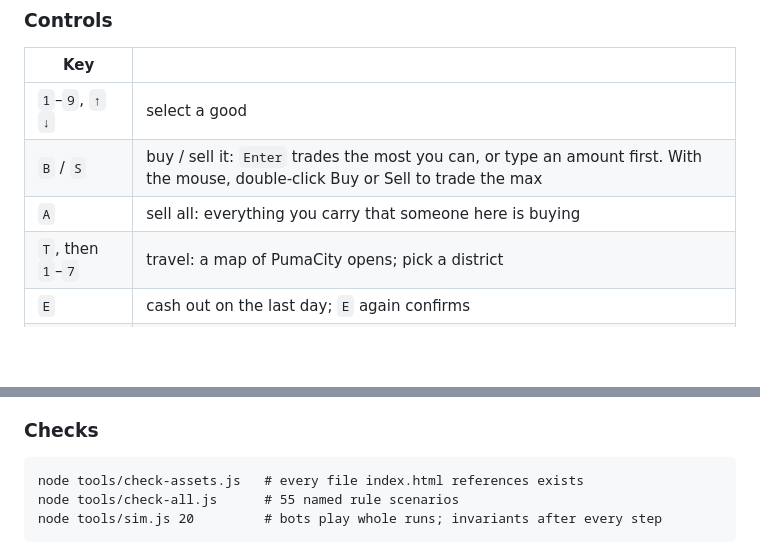
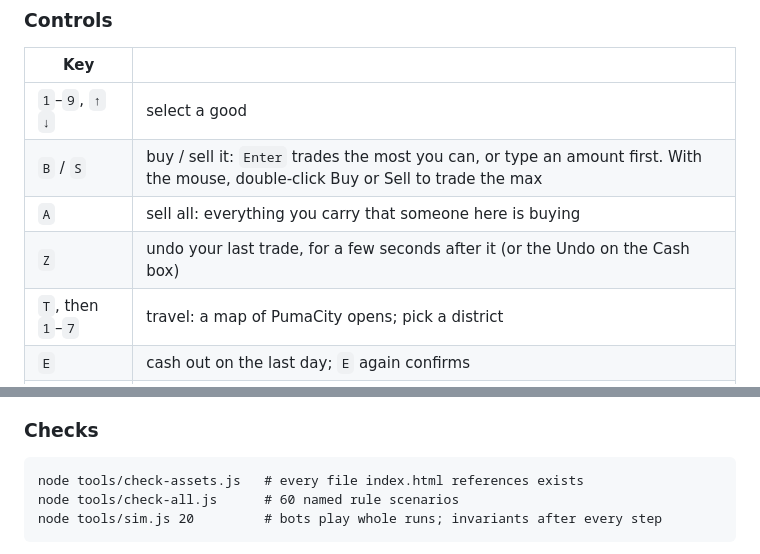
Before and after one commit to greykit-apps/games-pumacity, a Markdown page: README.md, 2 parts joined by grey strips. GitHub-like rendering; blank space fills up the shorter version.

Commit message:
Polish: README for undo and the scenario count
Co-Authored-By: Claude Opus 5.5 <noreply@anthropic.com>

````diff
--- a/README.md
+++ b/README.md
@@ -78,6 +78,7 @@ getting away, what a failed run spills, and exactly what giving up loses.
 | `1`–`9`, `↑` `↓` | select a good |
 | `B` / `S` | buy / sell it: `Enter` trades the most you can, or type an amount first. With the mouse, double-click Buy or Sell to trade the max |
 | `A` | sell all: everything you carry that someone here is buying |
+| `Z` | undo your last trade, for a few seconds after it (or the Undo on the Cash box) |
 | `T`, then `1`–`7` | travel: a map of PumaCity opens; pick a district |
 | `E` | cash out on the last day; `E` again confirms |
 | `V` | this place's shop or office (opens beside the market) |
@@ -108,7 +109,7 @@ The rules are data plus a DOM-free engine, which sit between the
 
 ```
 node tools/check-assets.js   # every file index.html references exists
-node tools/check-all.js      # 55 named rule scenarios
+node tools/check-all.js      # 60 named rule scenarios
 node tools/sim.js 20         # bots play whole runs; invariants after every step
 ```
 
````
